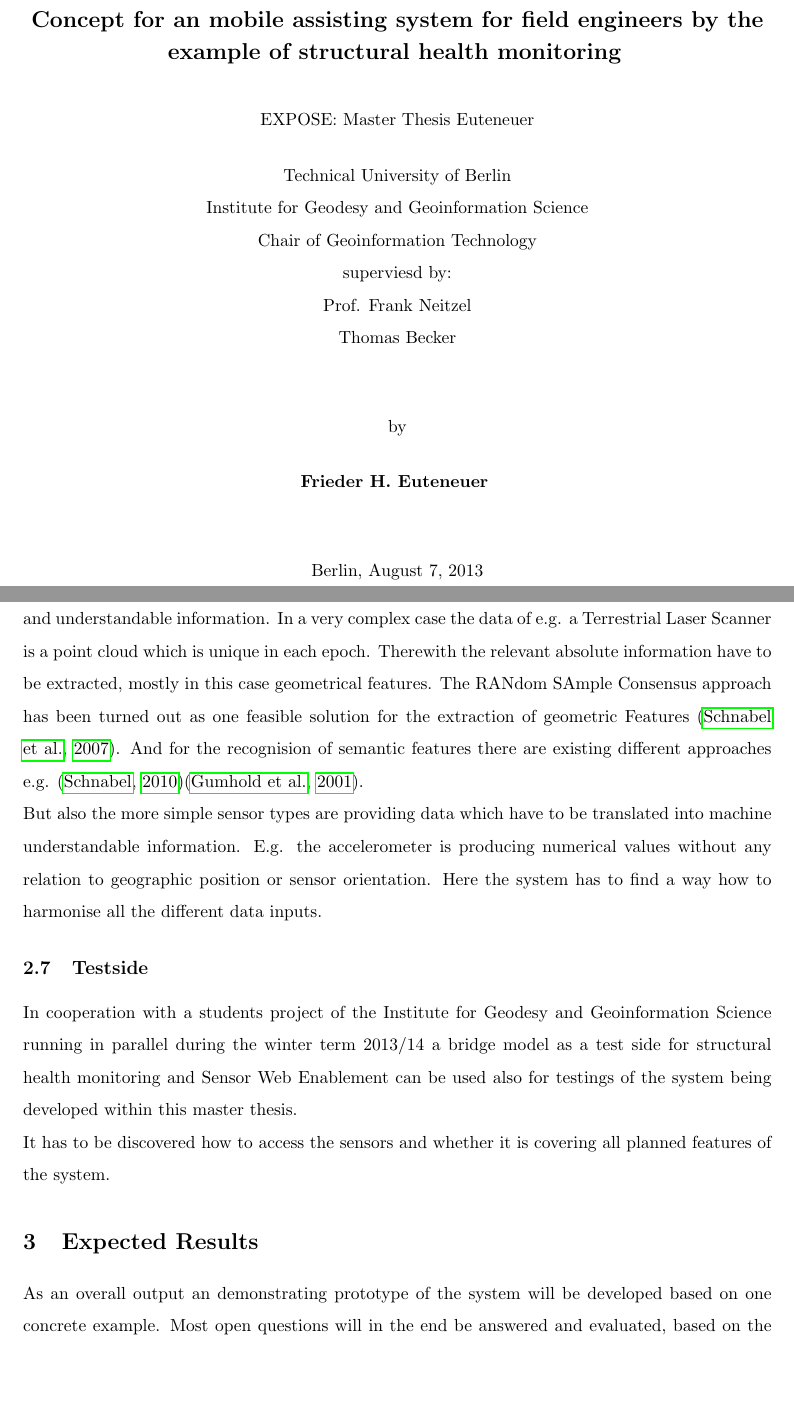
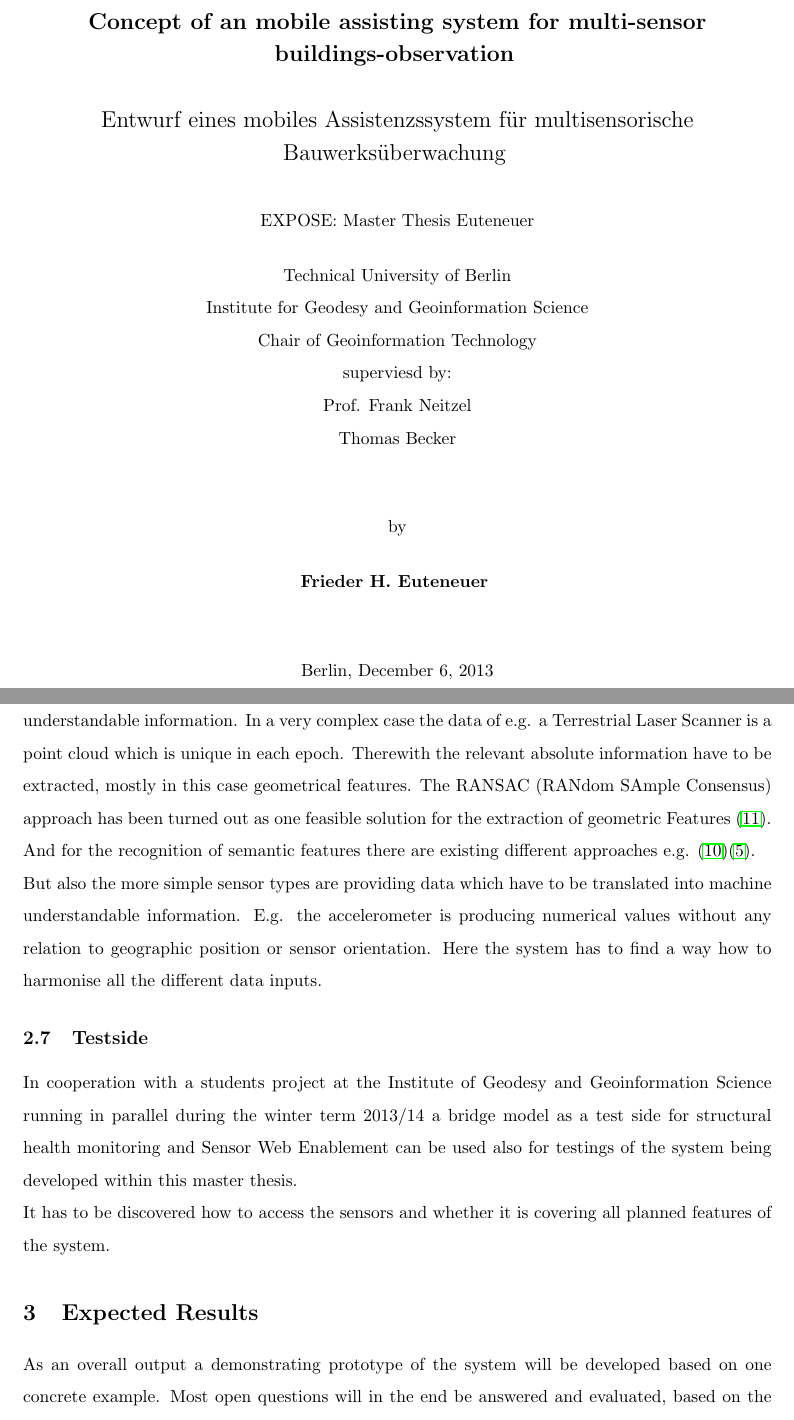
Before and after one commit to friederhauke/thesis, a LaTeX document (doc/expose/all.tex, which reads doc/expose/methods.tex, doc/expose/results.tex, doc/expose/titlepage.tex): two parts of pages 1 and 7 of 11, joined at a grey line, cut so that both start at the same text, the shorter picture padded with empty space. Compiled offline with pdfLaTeX; an older LaTeX class or package is replaced by its successor.

Commit message:
Expose angepasst mit fehlerhaften Quellenangaben

```diff
--- a/doc/expose/methods.tex
+++ b/doc/expose/methods.tex
@@ -25,8 +25,8 @@ Central questions will be what will be visualised how and with which technology.
 Not as a central part of this master thesis but at least partially the analysis of the used data should be described. The development of appropriate algorithms might not be a task, but the way how to integrate them into the structure.\\
 The Finite Element Method \nomenclature{FEM}{Finite Element Method} (FEM see e.g. \citep{zienkiewicz_finite_1977}) should be mentioned here as an example relevant analysis tool.
 \subsection{Feature Extraction}
-The System has to be able to access the Sensors and to translate the data in to machine readable and understandable information. In a very complex case the data of e.g. a Terrestrial Laser Scanner \nomenclature{TLS}{Terrestrial Laser Scanner} is a point cloud which is unique in each epoch. Therewith the relevant absolute information have to be extracted, mostly in this case geometrical features. The RANdom SAmple Consensus \nomenclature{RANSAC}{Random Sample Consensus} approach has been turned out as one feasible solution for the extraction of geometric Features \citep{schnabel_efficient_2007}. And for the recognision of semantic features there are existing different approaches e.g. \citep{schnabel_efficient_2010}\citep{gumhold_feature_2001}.\\
+The System has to be able to access the Sensors and to translate the data in to machine readable and understandable information. In a very complex case the data of e.g. a Terrestrial Laser Scanner \nomenclature{TLS}{Terrestrial Laser Scanner} is a point cloud which is unique in each epoch. Therewith the relevant absolute information have to be extracted, mostly in this case geometrical features. The RANSAC (RANdom SAmple Consensus) approach has been turned out as one feasible solution for the extraction of geometric Features \citep{schnabel_efficient_2007}. And for the recognition of semantic features there are existing different approaches e.g. \citep{schnabel_efficient_2010}\citep{gumhold_feature_2001}.\\
 But also the more simple sensor types are providing data which have to be translated into machine understandable information. E.g. the accelerometer is producing numerical values without any relation to geographic position or sensor orientation. Here the system has to find a way how to harmonise all the different data inputs.
 \subsection{Testside}
-In cooperation with a students project of the Institute for Geodesy and Geoinformation Science \nomenclature{IGG}{Institute for Geodesy and Geoinformation Science} running in parallel during the winter term 2013/14 a bridge model as a test side for structural health monitoring and Sensor Web Enablement can be used also for testings of the system being developed within this master thesis.\\
+In cooperation with a students project at the Institute of Geodesy and Geoinformation Science \nomenclature{IGG}{Institute for Geodesy and Geoinformation Science} running in parallel during the winter term 2013/14 a bridge model as a test side for structural health monitoring and Sensor Web Enablement can be used also for testings of the system being developed within this master thesis.\\
 It has to be discovered how to access the sensors and whether it is covering all planned features of the system.
--- a/doc/expose/results.tex
+++ b/doc/expose/results.tex
@@ -1,5 +1,5 @@
-As an overall output an demonstrating prototype of the system will be developed based on one concrete example. Most open questions will in the end be answered and evaluated, based on the developed prototype.\\
-The demonstrating example will contain data from different sensors like Levelling Instruments, Total Stations and possibly also data from Accelerometers and other permanent observation sensors or Terrestrial Laser Scanners.\\
+As an overall output a demonstrating prototype of the system will be developed based on one concrete example. Most open questions will in the end be answered and evaluated, based on the developed prototype.\\
+The demonstrating example will contain data from different sensors like levelling instruments, total stations and possibly also data from accelerometers and other permanent observation sensors or terrestrial laser scanners.\\
 The data will be transferred to a central database in such a quality and short interval that a direct and continuous observation of changes in the measurements on a mobile device can be done.\\
 On the structural health monitoring test side for this prototype, experiments should be part of the evaluation of the developed system. Such experiments like observation of loading test on the monitored construction (e.g. a bridge). \\
 Changes in the measured data should be illustrated in a practicable way. An interpretation of numeric results by the user is not an option. Better would be a graphical symbolisation of changes and it pre-evaluation. What kind and which statistical interpretation of the measurements will be part of the algorithms will not be part of the development of this prototype and should be offered by the partnered scientists or parallel master thesis.\\
--- a/doc/expose/titlepage.tex
+++ b/doc/expose/titlepage.tex
@@ -1,7 +1,9 @@
 \begin{center}
 \vspace*{\fill}
 
-    {\Large{\bf Concept for an mobile assisting system for field engineers by the example of structural health monitoring}} \vspace{0.5cm}
+    {\Large{\bf Concept of an mobile assisting system for multi-sensor buildings-observation}} \vspace{0.5cm}
+
+    {\Large{Entwurf eines mobiles Assistenzssystem für multisensorische Bauwerksüberwachung}} \vspace{0.5cm}
 
 
     {\normalsize EXPOSE: Master Thesis Euteneuer}\\\vspace{0.5cm}
@@ -16,6 +18,6 @@
     {\bf Frieder H. Euteneuer}} \vspace{1cm}
 
 
-    {\normalsize Berlin, August 7, 2013}
+    {\normalsize Berlin, \today}
 \vfill
 \end{center}
```
Also changed, not shown: doc/expose/all.tex (+1 -2 lines), doc/expose/introduction.tex (+1 -1 lines), doc/thesis/chapters/introduction.tex (+1 -1 lines), doc/expose/all.bbl, doc/expose/all.pdf, doc/thesis/all.pdf, doc/expose/methods.tex (10 more changed lines), 10 other files.
